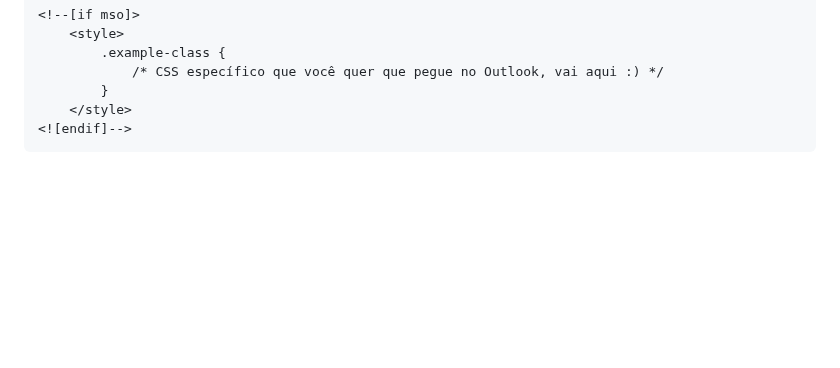
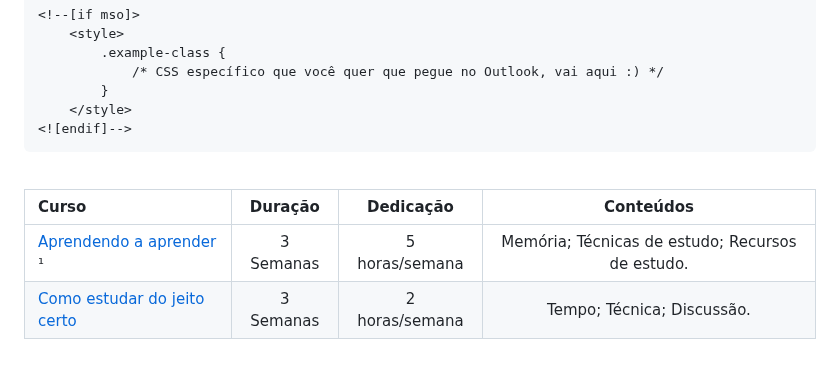
Before and after one commit to douglasrodrigwes/E-mail-Marketing, a Markdown page: README.md, the part around the change. Rendered like a GitHub page; blank space fills up the shorter version.

Commit message:
Update README.md
README update 0.26

````diff
--- a/README.md
+++ b/README.md
@@ -56,3 +56,10 @@ Comentário condicional no css:
     </style>
 <![endif]-->
 ```
+
+<br>
+
+Curso | Duração | Dedicação | Conteúdos
+:-- | :--: | :--: | :--:
+[Aprendendo a aprender](https://pt.coursera.org/learn/aprender) ¹ | 3 Semanas | 5 horas/semana | Memória; Técnicas de estudo; Recursos de estudo.
+[Como estudar do jeito certo](https://www.youtube.com/playlist?list=PL5TJqBvpXQv7Q2lT7L7BrTrh6tgZY872s) | 3 Semanas | 2 horas/semana | Tempo; Técnica; Discussão.
````
